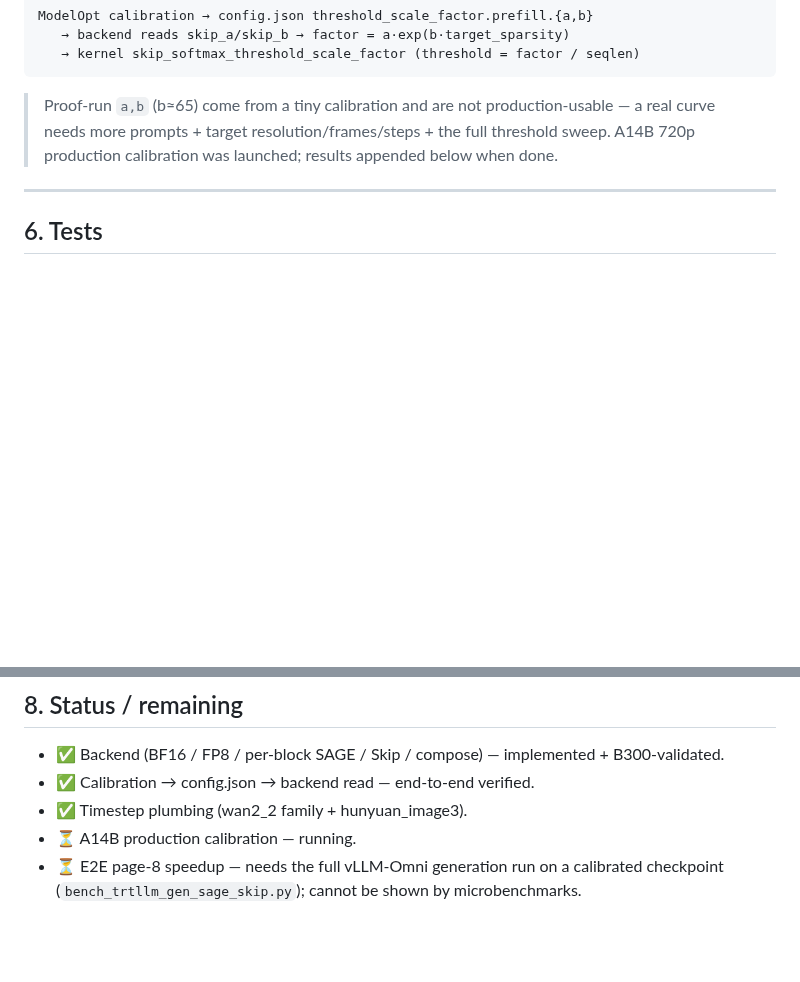
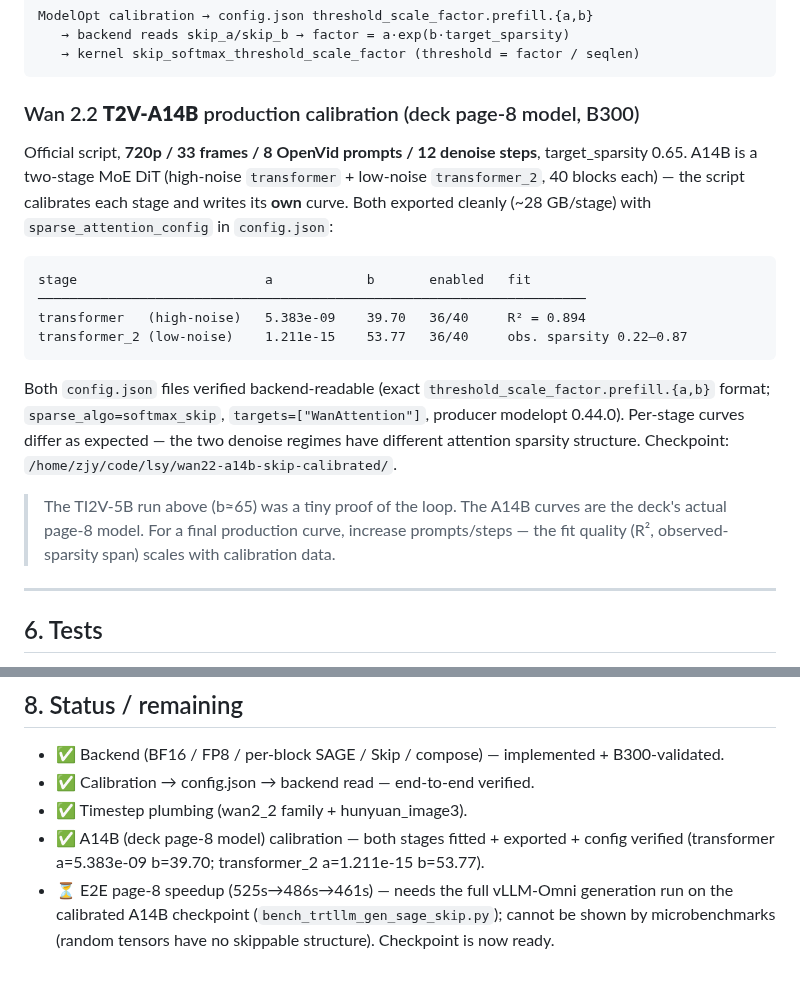
Before and after one commit to lishunyang12/vllm-omni-model-rankings, a Markdown page: scripts/skip_softmax_sage_trtllm_gen_results.md, 2 parts joined by grey strips. Rendered like a GitHub page; blank space fills up the shorter version.

Commit message:
Add A14B (deck page-8 model) production calibration results
transformer a=5.383e-09 b=39.70 (R2=0.894); transformer_2 a=1.211e-15 b=53.77.
Both stages exported + config.json verified backend-readable.

````diff
--- a/scripts/skip_softmax_sage_trtllm_gen_results.md
+++ b/scripts/skip_softmax_sage_trtllm_gen_results.md
@@ -141,9 +141,28 @@ ModelOpt calibration → config.json threshold_scale_factor.prefill.{a,b}
    → kernel skip_softmax_threshold_scale_factor (threshold = factor / seqlen)
 ```
 
-> Proof-run `a,b` (b≈65) come from a tiny calibration and are not production-usable — a
-> real curve needs more prompts + target resolution/frames/steps + the full threshold
-> sweep. A14B 720p production calibration was launched; results appended below when done.
+### Wan 2.2 **T2V-A14B** production calibration (deck page-8 model, B300)
+
+Official script, **720p / 33 frames / 8 OpenVid prompts / 12 denoise steps**, target_sparsity
+0.65. A14B is a two-stage MoE DiT (high-noise `transformer` + low-noise `transformer_2`,
+40 blocks each) — the script calibrates each stage and writes its **own** curve. Both
+exported cleanly (~28 GB/stage) with `sparse_attention_config` in `config.json`:
+
+```
+stage                        a            b       enabled   fit
+──────────────────────────────────────────────────────────────────────
+transformer   (high-noise)   5.383e-09    39.70   36/40     R² = 0.894
+transformer_2 (low-noise)    1.211e-15    53.77   36/40     obs. sparsity 0.22–0.87
+```
+
+Both `config.json` files verified backend-readable (exact `threshold_scale_factor.prefill.{a,b}`
+format; `sparse_algo=softmax_skip`, `targets=["WanAttention"]`, producer modelopt 0.44.0).
+Per-stage curves differ as expected — the two denoise regimes have different attention
+sparsity structure. Checkpoint: `/home/zjy/code/lsy/wan22-a14b-skip-calibrated/`.
+
+> The TI2V-5B run above (b≈65) was a tiny proof of the loop. The A14B curves are the
+> deck's actual page-8 model. For a final production curve, increase prompts/steps — the
+> fit quality (R², observed-sparsity span) scales with calibration data.
 
 ---
 
@@ -171,6 +190,8 @@ ModelOpt calibration → config.json threshold_scale_factor.prefill.{a,b}
 - ✅ Backend (BF16 / FP8 / per-block SAGE / Skip / compose) — implemented + B300-validated.
 - ✅ Calibration → config.json → backend read — end-to-end verified.
 - ✅ Timestep plumbing (wan2_2 family + hunyuan_image3).
-- ⏳ A14B production calibration — running.
-- ⏳ E2E page-8 speedup — needs the full vLLM-Omni generation run on a calibrated checkpoint
-  (`bench_trtllm_gen_sage_skip.py`); cannot be shown by microbenchmarks.
+- ✅ A14B (deck page-8 model) calibration — both stages fitted + exported + config verified
+  (transformer a=5.383e-09 b=39.70; transformer_2 a=1.211e-15 b=53.77).
+- ⏳ E2E page-8 speedup (525s→486s→461s) — needs the full vLLM-Omni generation run on the
+  calibrated A14B checkpoint (`bench_trtllm_gen_sage_skip.py`); cannot be shown by
+  microbenchmarks (random tensors have no skippable structure). Checkpoint is now ready.
````
